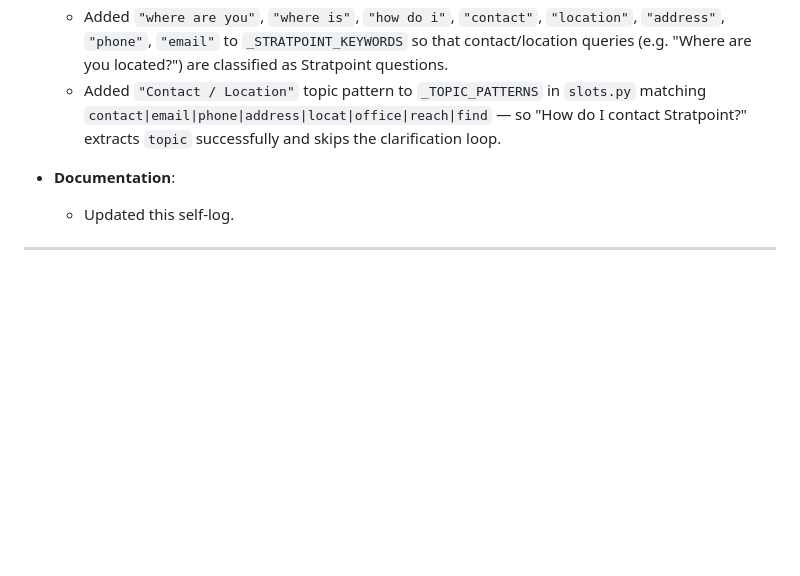
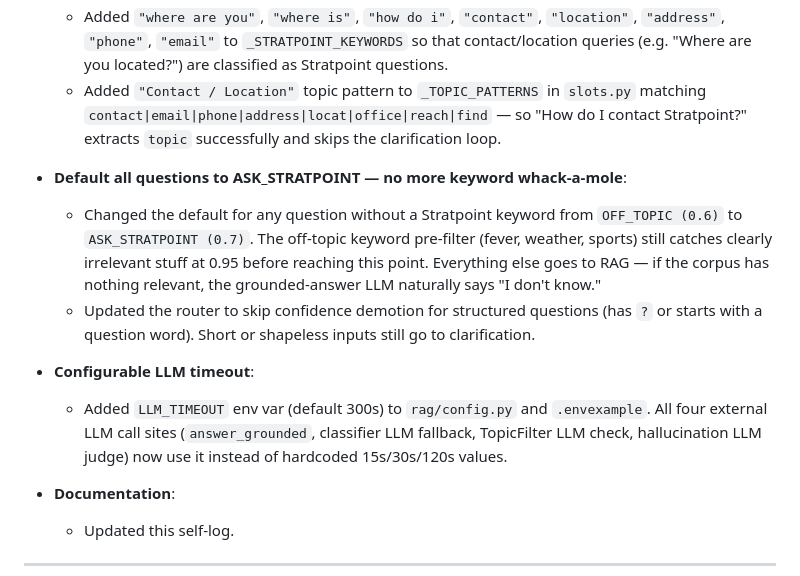
Before and after one commit to Dattebayo2505/AI-Naku-Stratpoint-Web-QnA, a Markdown page: docs/MIKHOS_self-log.md, the part around the change. Rendered like a GitHub page; blank space fills up the shorter version.

Commit message:
docs: update self-log with question-default and timeout changes

```diff
--- a/docs/MIKHOS_self-log.md
+++ b/docs/MIKHOS_self-log.md
@@ -70,6 +70,13 @@ Modules I own: **Guardrails, Disambiguation, NeMo Integration, and Architecture
     *   Added `"where are you"`, `"where is"`, `"how do i"`, `"contact"`, `"location"`, `"address"`, `"phone"`, `"email"` to `_STRATPOINT_KEYWORDS` so that contact/location queries (e.g. "Where are you located?") are classified as Stratpoint questions.
     *   Added `"Contact / Location"` topic pattern to `_TOPIC_PATTERNS` in `slots.py` matching `contact|email|phone|address|locat|office|reach|find` — so "How do I contact Stratpoint?" extracts `topic` successfully and skips the clarification loop.
 
+*   **Default all questions to ASK_STRATPOINT — no more keyword whack-a-mole**:
+    *   Changed the default for any question without a Stratpoint keyword from `OFF_TOPIC (0.6)` to `ASK_STRATPOINT (0.7)`. The off-topic keyword pre-filter (fever, weather, sports) still catches clearly irrelevant stuff at 0.95 before reaching this point. Everything else goes to RAG — if the corpus has nothing relevant, the grounded-answer LLM naturally says "I don't know."
+    *   Updated the router to skip confidence demotion for structured questions (has `?` or starts with a question word). Short or shapeless inputs still go to clarification.
+
+*   **Configurable LLM timeout**:
+    *   Added `LLM_TIMEOUT` env var (default 300s) to `rag/config.py` and `.envexample`. All four external LLM call sites (`answer_grounded`, classifier LLM fallback, TopicFilter LLM check, hallucination LLM judge) now use it instead of hardcoded 15s/30s/120s values.
+
 *   **Documentation**:
     *   Updated this self-log.
 
```
